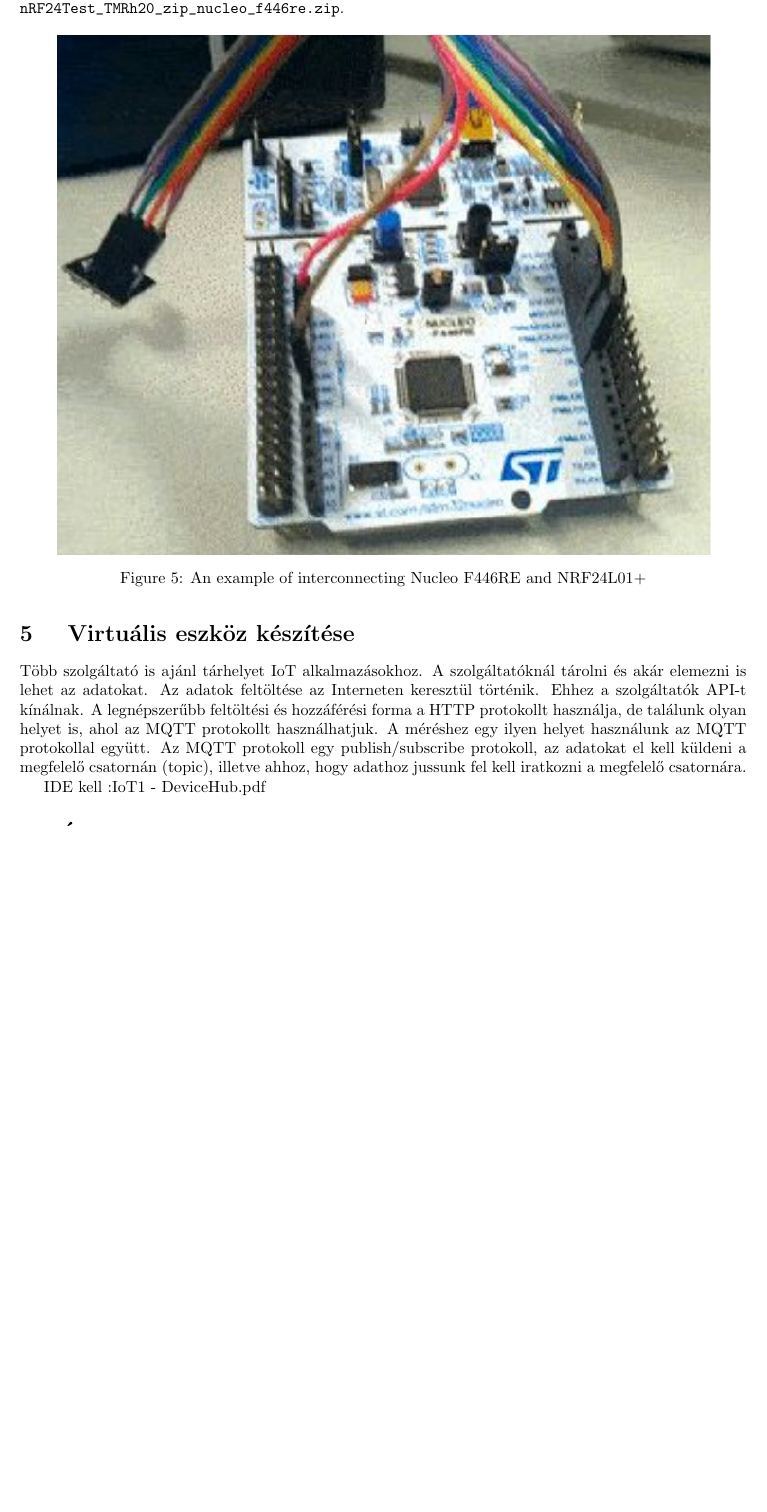
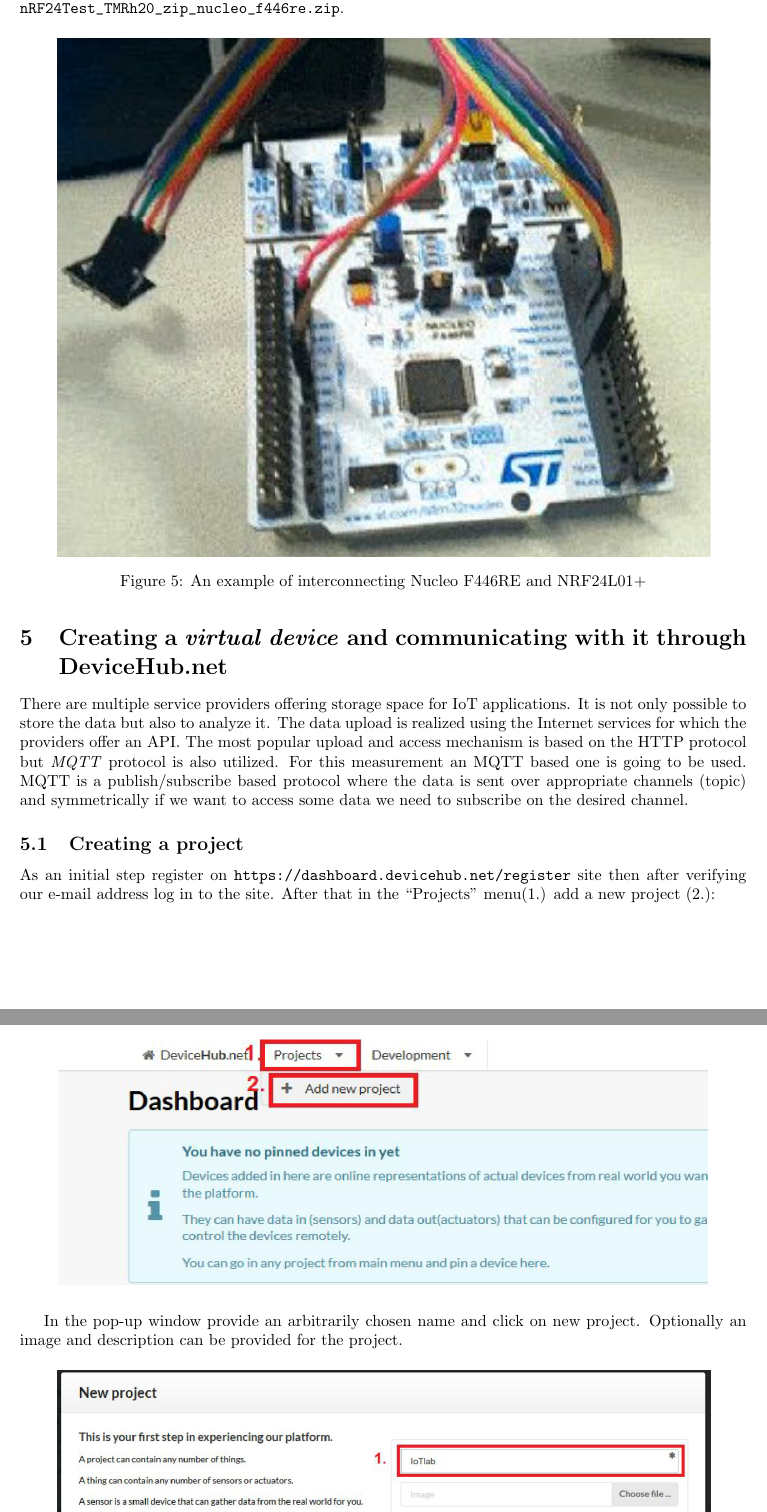
Before and after one commit to fecjanky/pub, a LaTeX document (Infocomm-lab-IoT/syllabus.tex): part of page 10 of 11 before the commit and two parts of pages 10 and 11 of 13 after it, the two joined at a grey line, cut so that both start at the same text, the shorter picture padded with empty space. Compiled offline with pdfLaTeX.

Commit message:
finished translation of devicehub related stuff

```diff
--- a/Infocomm-lab-IoT/syllabus.tex
+++ b/Infocomm-lab-IoT/syllabus.tex
@@ -208,8 +208,18 @@ A sample program for the radio module connection can be downloaded from \url{htt
     \label{fig:radio-nucleo-connection}
 \end{figure}
 
-\section{ Virtuális eszköz készítése}
+\section{Creating a \emph{virtual device} and communicating with it through DeviceHub.net}
 
-Több szolgáltató is ajánl tárhelyet IoT alkalmazásokhoz. A szolgáltatóknál tárolni és akár elemezni is lehet az adatokat. Az adatok feltöltése az Interneten keresztül történik. Ehhez a szolgáltatók API-t kínálnak. A legnépszerűbb feltöltési és hozzáférési forma a HTTP protokollt használja, de találunk olyan helyet is, ahol az MQTT protokollt használhatjuk. A méréshez egy ilyen helyet használunk az MQTT protokollal együtt. Az MQTT protokoll egy publish/subscribe protokoll, az adatokat el kell küldeni a megfelelő csatornán (topic), illetve ahhoz, hogy adathoz jussunk fel kell iratkozni a megfelelő csatornára.
+There are multiple service providers offering storage space for IoT applications. It is not only possible to store the data but also to analyze it. The data upload is realized using the Internet services for which the providers offer an API. The most popular upload and access mechanism is based on the HTTP protocol but \emph{MQTT} protocol is also utilized. For this measurement an MQTT based one is going to be used. MQTT is a publish/subscribe based protocol where the data is sent over appropriate channels (topic) and symmetrically if we want to access some data we need to subscribe on the desired channel.
 
-IDE kell :IoT1 - DeviceHub.pdf
+\subsection{Creating a project}
+
+As an initial step register on \url{https://dashboard.devicehub.net/register} site then after verifying our e-mail address log in to the site.
+After that in the ``Projects" menu(1.) add a new project (2.):
+
+\begin{figure}[H]
+    \centering
+    \includegraphics[width=0.9\textwidth]{figures/devicehub-addproject.png}
+\end{figure}
+
+In the pop-up window provide an arbitrarily chosen name and click on new project. Optionally an image and description can be provided for the project.
```
Also changed, not shown: Infocomm-lab-IoT/syllabus.tex (24 more changed lines).
